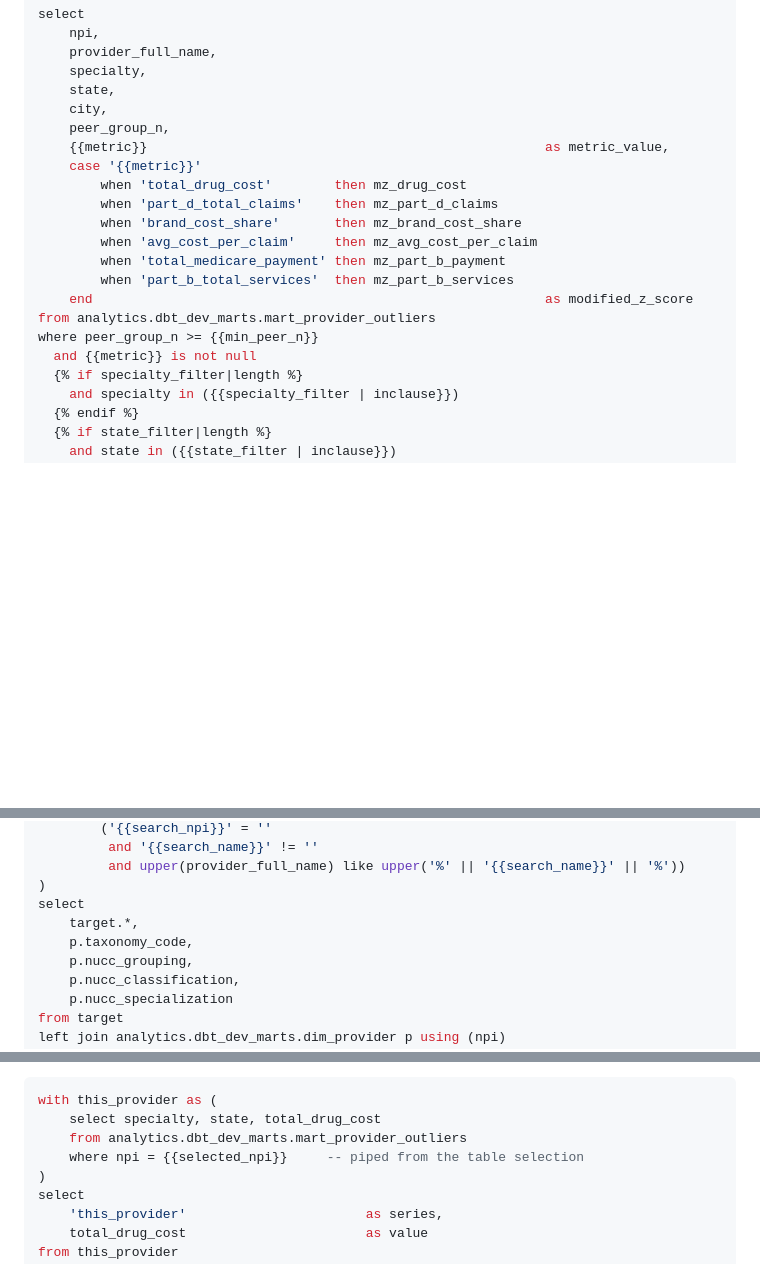
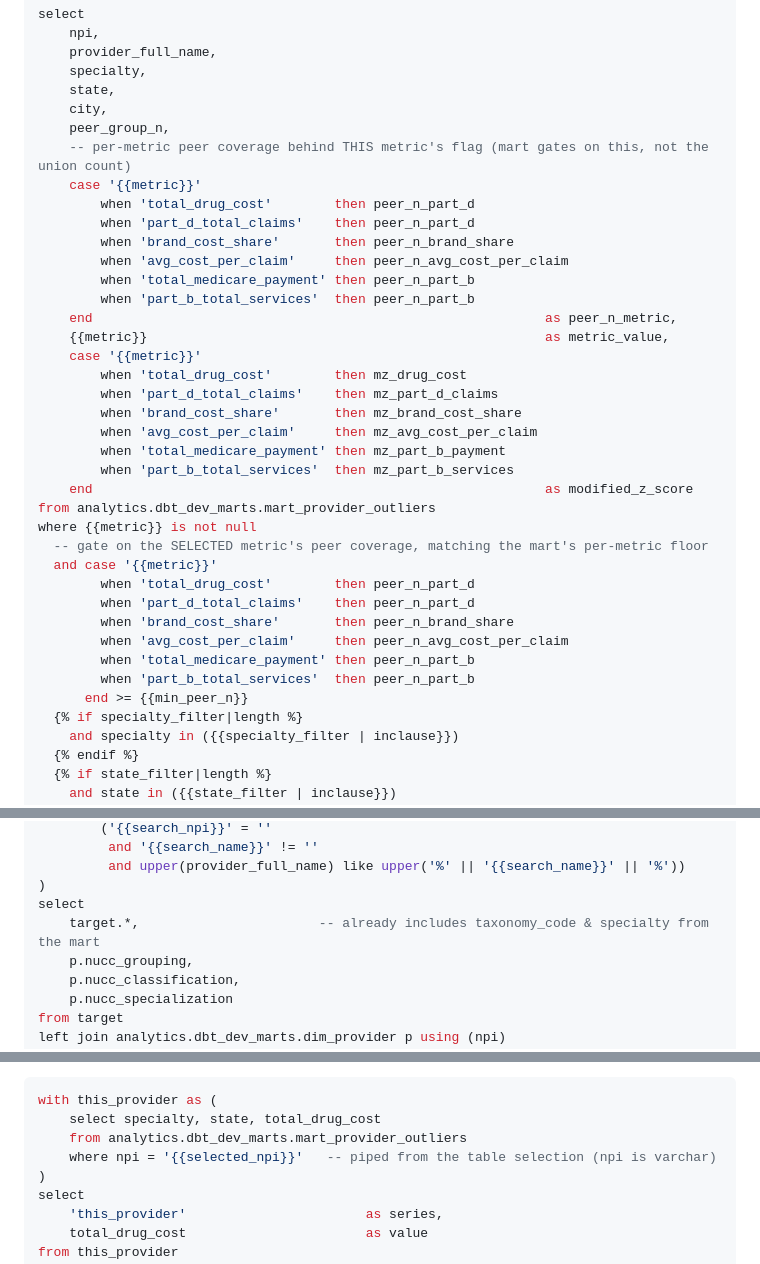
Before and after one commit to kristenmartino/medicare-provider-outliers, a Markdown page: docs/hex_notebook_spec.md, 3 parts joined by grey strips. Drawn GitHub-style; blank space fills up the shorter version.

Commit message:
Tighten Hex notebook spec: per-metric peer coverage gate + cell fixes
Align the Tab 2 outlier query with the mart's own per-metric flag logic
(mart_provider_outliers.sql 121-133): min_peer_n now gates the selected
metric's peer count (peer_n_part_d / peer_n_part_b / peer_n_brand_share /
peer_n_avg_cost_per_claim) instead of the union peer_group_n, so the
interactive table can't surface flags the mart suppresses for thin coverage.
Expose peer_n_metric for auditability. Tab 3: drop a duplicate taxonomy_code
and quote the varchar NPI in the peer-distribution cell.

Co-Authored-By: Claude Opus 4.8 (1M context) <noreply@anthropic.com>

```diff
--- a/docs/hex_notebook_spec.md
+++ b/docs/hex_notebook_spec.md
@@ -72,6 +72,15 @@ select
     state,
     city,
     peer_group_n,
+    -- per-metric peer coverage behind THIS metric's flag (mart gates on this, not the union count)
+    case '{{metric}}'
+        when 'total_drug_cost'        then peer_n_part_d
+        when 'part_d_total_claims'    then peer_n_part_d
+        when 'brand_cost_share'       then peer_n_brand_share
+        when 'avg_cost_per_claim'     then peer_n_avg_cost_per_claim
+        when 'total_medicare_payment' then peer_n_part_b
+        when 'part_b_total_services'  then peer_n_part_b
+    end                                                          as peer_n_metric,
     {{metric}}                                                   as metric_value,
     case '{{metric}}'
         when 'total_drug_cost'        then mz_drug_cost
@@ -82,8 +91,16 @@ select
         when 'part_b_total_services'  then mz_part_b_services
     end                                                          as modified_z_score
 from analytics.dbt_dev_marts.mart_provider_outliers
-where peer_group_n >= {{min_peer_n}}
-  and {{metric}} is not null
+where {{metric}} is not null
+  -- gate on the SELECTED metric's peer coverage, matching the mart's per-metric floor
+  and case '{{metric}}'
+        when 'total_drug_cost'        then peer_n_part_d
+        when 'part_d_total_claims'    then peer_n_part_d
+        when 'brand_cost_share'       then peer_n_brand_share
+        when 'avg_cost_per_claim'     then peer_n_avg_cost_per_claim
+        when 'total_medicare_payment' then peer_n_part_b
+        when 'part_b_total_services'  then peer_n_part_b
+      end >= {{min_peer_n}}
   {% if specialty_filter|length %}
     and specialty in ({{specialty_filter | inclause}})
   {% endif %}
@@ -133,8 +152,7 @@ with target as (
          and upper(provider_full_name) like upper('%' || '{{search_name}}' || '%'))
 )
 select
-    target.*,
-    p.taxonomy_code,
+    target.*,                       -- already includes taxonomy_code & specialty from the mart
     p.nucc_grouping,
     p.nucc_classification,
     p.nucc_specialization
@@ -151,7 +169,7 @@ limit 25
 with this_provider as (
     select specialty, state, total_drug_cost
     from analytics.dbt_dev_marts.mart_provider_outliers
-    where npi = {{selected_npi}}     -- piped from the table selection
+    where npi = '{{selected_npi}}'   -- piped from the table selection (npi is varchar)
 )
 select
     'this_provider'                       as series,
```
Also changed, not shown: other parts of docs/hex_notebook_spec.md (+2 -0 lines).
